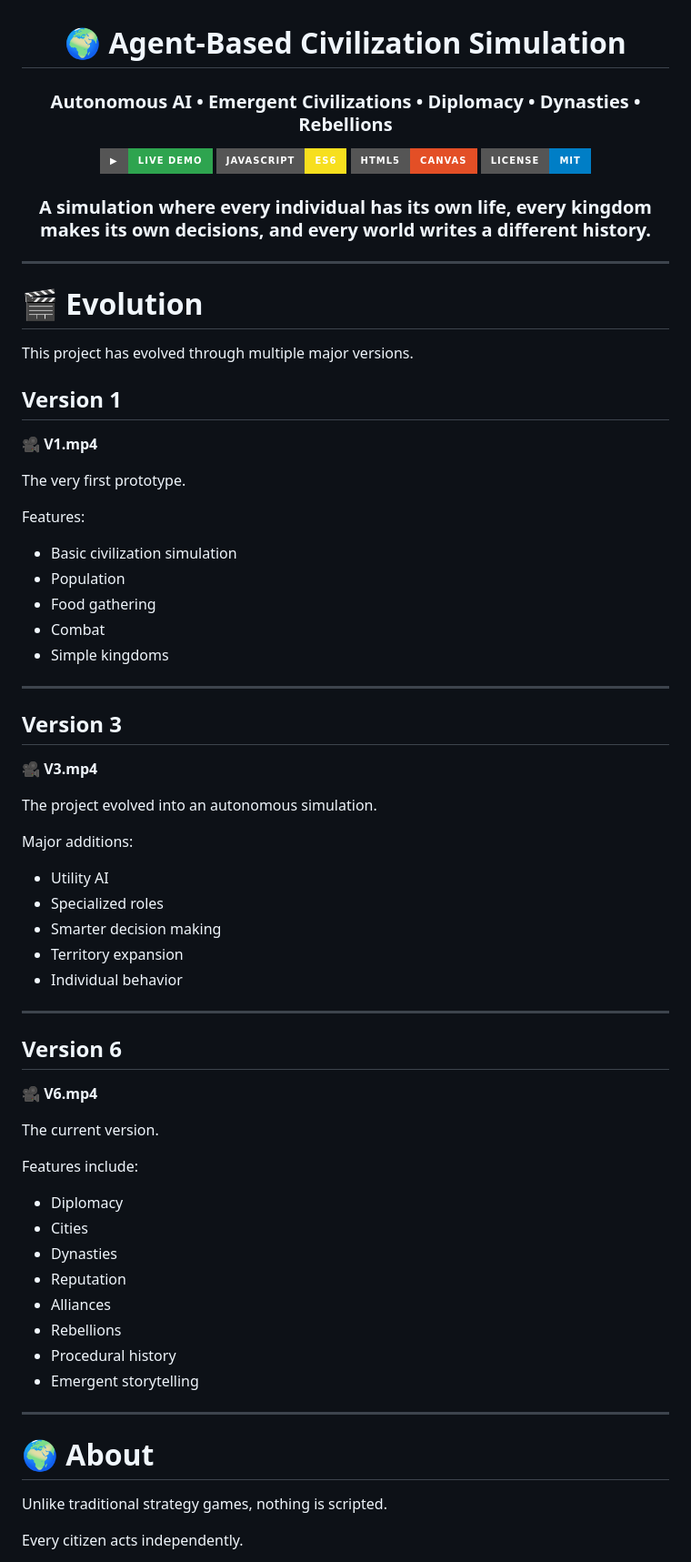
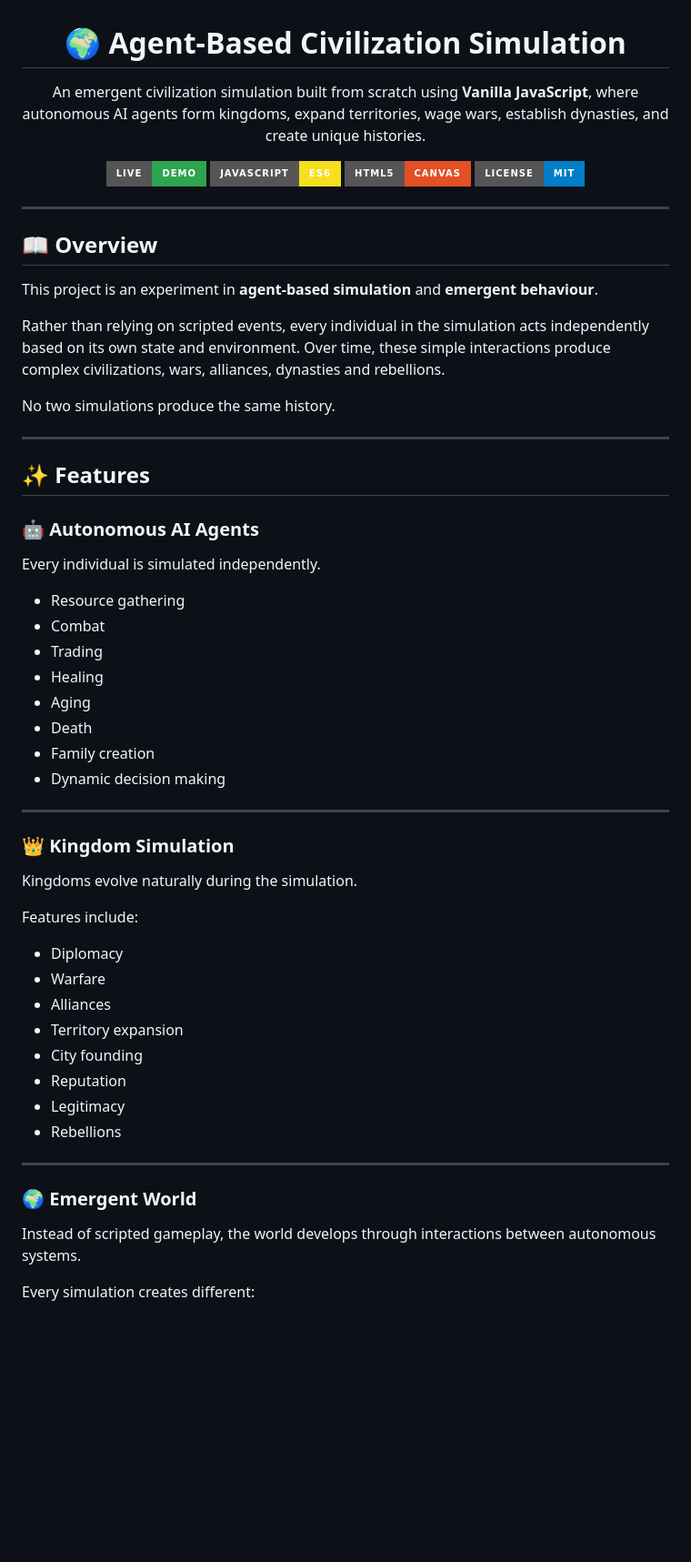
Before and after one commit to acarbayk/agent-based-civilization-simulation, a Markdown page: README.md, the part around one of its changes. Shown at 91% size. Drawn GitHub-style; badges without logos; blank space fills up the shorter version.

```diff
--- a/README.md
+++ b/README.md
@@ -2,81 +2,64 @@
 
 # 🌍 Agent-Based Civilization Simulation
 
-### Autonomous AI • Emergent Civilizations • Diplomacy • Dynasties • Rebellions
+An emergent civilization simulation built from scratch using **Vanilla JavaScript**, where autonomous AI agents form kingdoms, expand territories, wage wars, establish dynasties, and create unique histories.
 
-<p>
-  <a href="https://acarbayk.github.io/agent-based-civilization-simulation/">
-    <img src="https://img.shields.io/badge/▶-Live%20Demo-2ea44f?style=for-the-badge" />
-  </a>
-  <img src="https://img.shields.io/badge/JavaScript-ES6-F7DF1E?style=for-the-badge&logo=javascript&logoColor=black" />
-  <img src="https://img.shields.io/badge/HTML5-Canvas-E34F26?style=for-the-badge&logo=html5&logoColor=white" />
-  <img src="https://img.shields.io/badge/License-MIT-blue?style=for-the-badge" />
-</p>
-
-### A simulation where every individual has its own life, every kingdom makes its own decisions, and every world writes a different history.
+[![Live Demo](https://img.shields.io/badge/Live-Demo-2ea44f?style=for-the-badge)](https://acarbayk.github.io/agent-based-civilization-simulation/)
+![JavaScript](https://img.shields.io/badge/JavaScript-ES6-F7DF1E?style=for-the-badge&logo=javascript&logoColor=black)
+![HTML5](https://img.shields.io/badge/HTML5-Canvas-E34F26?style=for-the-badge&logo=html5&logoColor=white)
+![License](https://img.shields.io/badge/License-MIT-blue?style=for-the-badge)
 
 </div>
 
 ---
 
-# 🎬 Evolution
+## 📖 Overview
 
-This project has evolved through multiple major versions.
+This project is an experiment in **agent-based simulation** and **emergent behaviour**.
 
-## Version 1
+Rather than relying on scripted events, every individual in the simulation acts independently based on its own state and environment. Over time, these simple interactions produce complex civilizations, wars, alliances, dynasties and rebellions.
 
-🎥 **V1.mp4**
-
-The very first prototype.
-
-Features:
-
-- Basic civilization simulation
-- Population
-- Food gathering
-- Combat
-- Simple kingdoms
+No two simulations produce the same history.
 
 ---
 
-## Version 3
+## ✨ Features
 
-🎥 **V3.mp4**
+### 🤖 Autonomous AI Agents
 
-The project evolved into an autonomous simulation.
+Every individual is simulated independently.
 
-Major additions:
-
-- Utility AI
-- Specialized roles
-- Smarter decision making
-- Territory expansion
-- Individual behavior
+- Resource gathering
+- Combat
+- Trading
+- Healing
+- Aging
+- Death
+- Family creation
+- Dynamic decision making
 
 ---
 
-## Version 6
+### 👑 Kingdom Simulation
 
-🎥 **V6.mp4**
-
-The current version.
+Kingdoms evolve naturally during the simulation.
 
 Features include:
 
 - Diplomacy
-- Cities
-- Dynasties
+- Warfare
+- Alliances
+- Territory expansion
+- City founding
 - Reputation
-- Alliances
+- Legitimacy
 - Rebellions
-- Procedural history
-- Emergent storytelling
 
 ---
 
-# 🌍 About
+### 🌍 Emergent World
 
-Unlike traditional strategy games, nothing is scripted.
+Instead of scripted gameplay, the world develops through interactions between autonomous systems.
 
-Every citizen acts independently.
+Every simulation creates different:
 
```
Also changed, not shown: other parts of README.md (+47 -152 lines).
